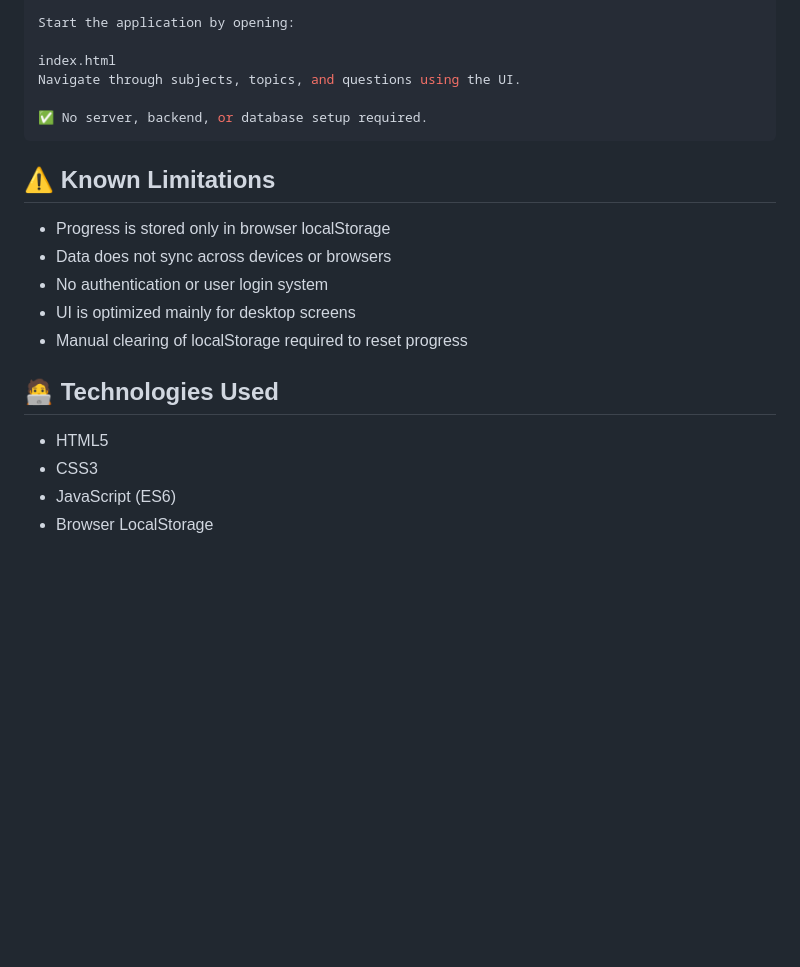
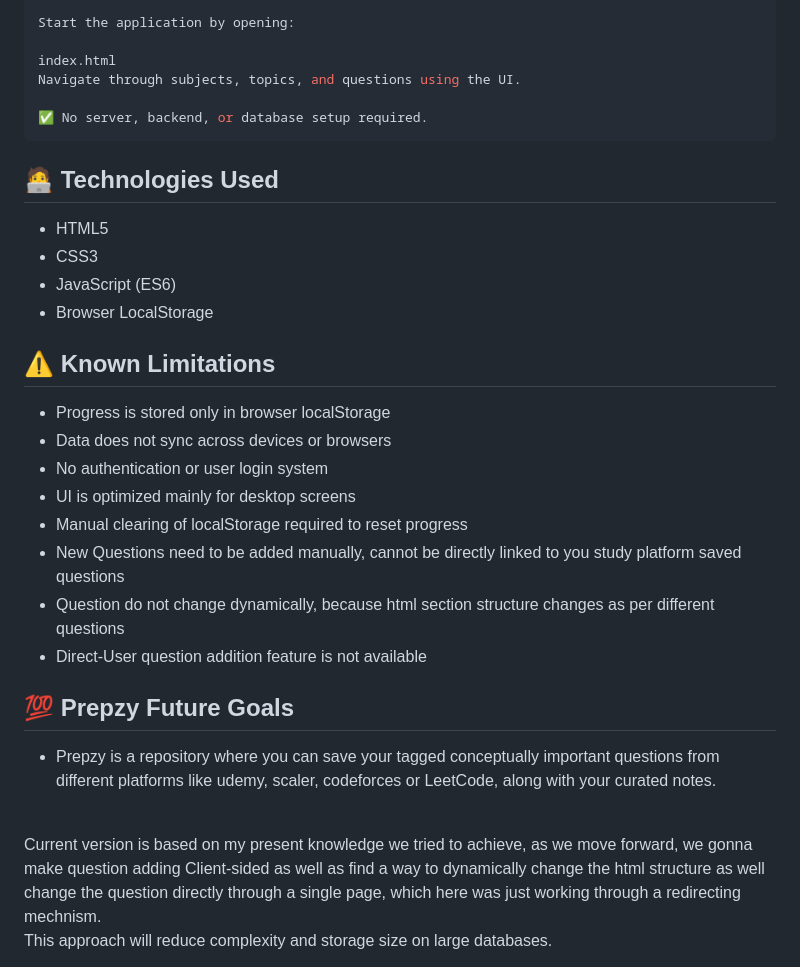
Before and after one commit to YASHK-arch/Prepzy-App, a Markdown page: README.md, the part around the change. GitHub-like rendering; blank space fills up the shorter version.

Commit message:
Updated Readme Limitations section and added Future goals section

````diff
--- a/README.md
+++ b/README.md
@@ -110,15 +110,25 @@ Navigate through subjects, topics, and questions using the UI.
 ✅ No server, backend, or database setup required.
 ```
 
+## 🧑‍💻 Technologies Used
+- HTML5
+- CSS3
+- JavaScript (ES6)
+- Browser LocalStorage
+
 ## ⚠️ Known Limitations
 - Progress is stored only in browser localStorage
 - Data does not sync across devices or browsers
 - No authentication or user login system
 - UI is optimized mainly for desktop screens
 - Manual clearing of localStorage required to reset progress
+- New Questions need to be added manually, cannot be directly linked to you study platform saved questions
+- Question do not change dynamically, because html section structure changes as per different questions
+- Direct-User question addition feature is not available
 
-## 🧑‍💻 Technologies Used
-- HTML5
-- CSS3
-- JavaScript (ES6)
-- Browser LocalStorage
+## 💯 Prepzy Future Goals
+- Prepzy is a repository where you can save your tagged conceptually important questions from different platforms like udemy, scaler, codeforces or LeetCode, along with your curated notes.
+<br>
+Current version is based on my present knowledge we tried to achieve, as we move forward, we gonna make question adding Client-sided as well as find a way to dynamically change the html structure as well change the question directly through a single page, which here was just working through a redirecting mechnism.
+<br>
+This approach will reduce complexity and storage size on large databases.
````
